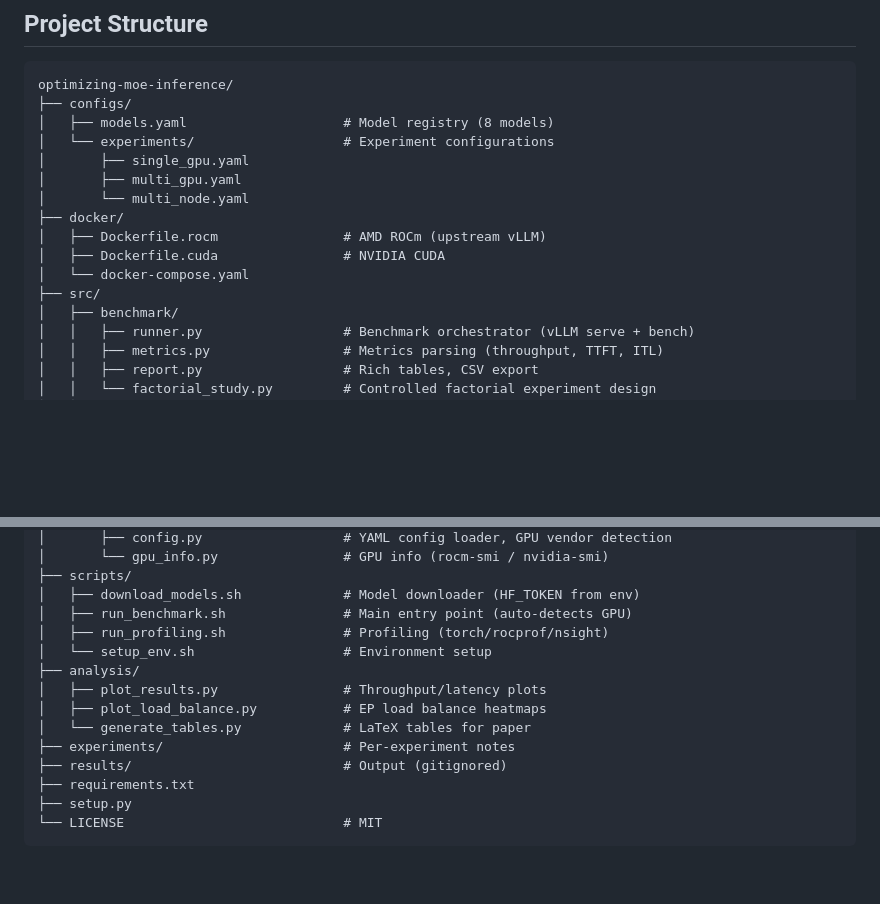
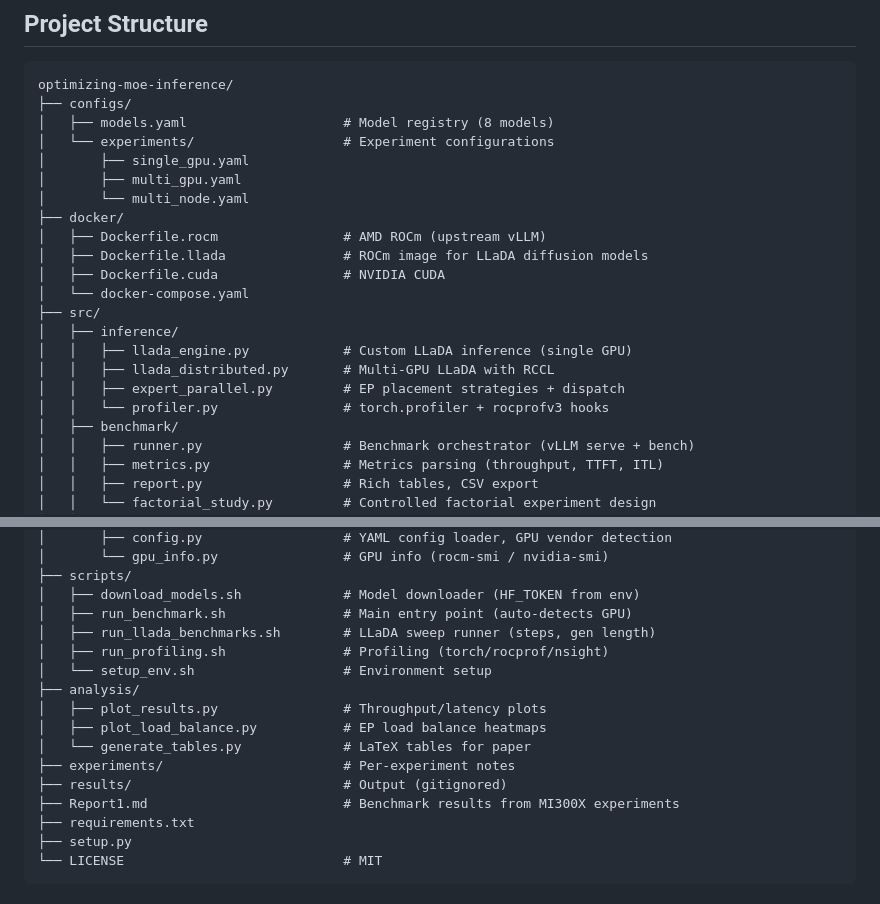
Before and after one commit to ananya-mh/optimizing-moe-inference, a Markdown page: README.md, 2 parts joined by grey strips. GitHub-like rendering; blank space fills up the shorter version.

Commit message:
Update README project structure to include inference modules and Report1
- Added src/inference/ directory listing (llada_engine, llada_distributed,
  expert_parallel, profiler)
- Added docker/Dockerfile.llada to docker section
- Added scripts/run_llada_benchmarks.sh to scripts section
- Added Report1.md to top-level listing

Co-authored-by: Cursor <cursoragent@cursor.com>

```diff
--- a/README.md
+++ b/README.md
@@ -66,9 +66,15 @@ optimizing-moe-inference/
 │       └── multi_node.yaml
 ├── docker/
 │   ├── Dockerfile.rocm                # AMD ROCm (upstream vLLM)
+│   ├── Dockerfile.llada               # ROCm image for LLaDA diffusion models
 │   ├── Dockerfile.cuda                # NVIDIA CUDA
 │   └── docker-compose.yaml
 ├── src/
+│   ├── inference/
+│   │   ├── llada_engine.py            # Custom LLaDA inference (single GPU)
+│   │   ├── llada_distributed.py       # Multi-GPU LLaDA with RCCL
+│   │   ├── expert_parallel.py         # EP placement strategies + dispatch
+│   │   └── profiler.py                # torch.profiler + rocprofv3 hooks
 │   ├── benchmark/
 │   │   ├── runner.py                  # Benchmark orchestrator (vLLM serve + bench)
 │   │   ├── metrics.py                 # Metrics parsing (throughput, TTFT, ITL)
@@ -89,6 +95,7 @@ optimizing-moe-inference/
 ├── scripts/
 │   ├── download_models.sh             # Model downloader (HF_TOKEN from env)
 │   ├── run_benchmark.sh               # Main entry point (auto-detects GPU)
+│   ├── run_llada_benchmarks.sh        # LLaDA sweep runner (steps, gen length)
 │   ├── run_profiling.sh               # Profiling (torch/rocprof/nsight)
 │   └── setup_env.sh                   # Environment setup
 ├── analysis/
@@ -97,6 +104,7 @@ optimizing-moe-inference/
 │   └── generate_tables.py             # LaTeX tables for paper
 ├── experiments/                       # Per-experiment notes
 ├── results/                           # Output (gitignored)
+├── Report1.md                         # Benchmark results from MI300X experiments
 ├── requirements.txt
 ├── setup.py
 └── LICENSE                            # MIT
```
